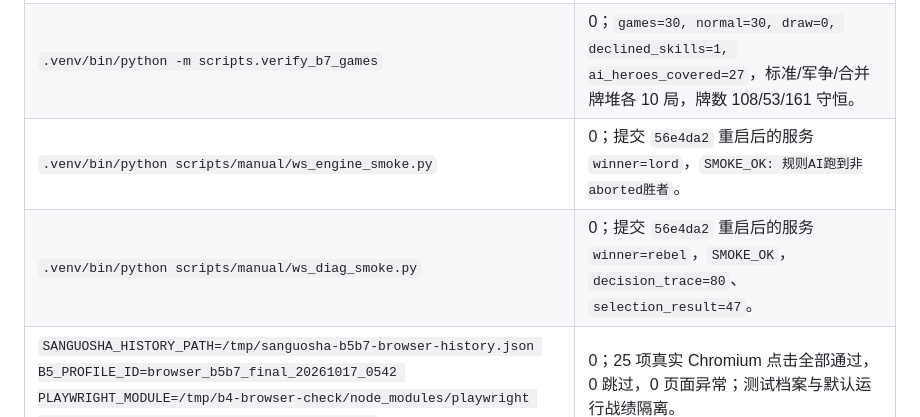
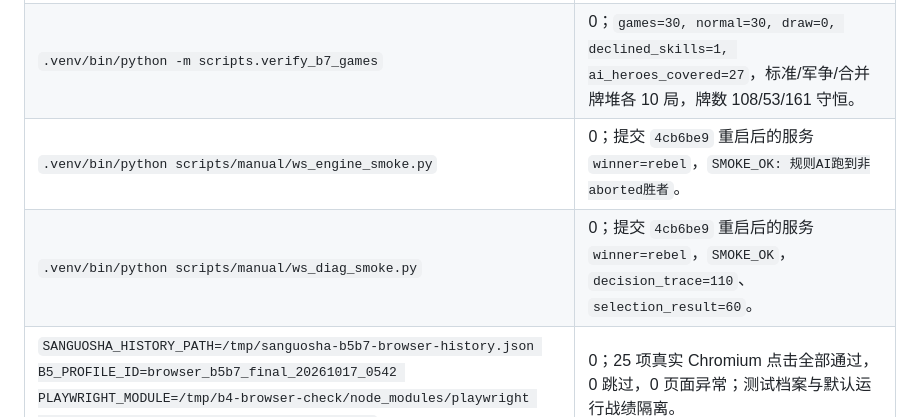
Before and after one commit to a01284614505-web/sanguosha_ai_person, a Markdown page: logs/handover/20261017_0410_B5B7技能托管战绩集成.md, the part around the change. Drawn GitHub-style.

Commit message:
docs: record final batch-loss websocket smoke

```diff
--- a/logs/handover/20261017_0410_B5B7技能托管战绩集成.md
+++ b/logs/handover/20261017_0410_B5B7技能托管战绩集成.md
@@ -17,8 +17,8 @@
 | `.venv/bin/python scripts/check_frontend_js.py` | 0；8 个页面脚本块、14 个外部 JS 均检查，输出 `全部通过`。 |
 | `.venv/bin/python -m pytest -q tests/test_b6_gateway_http.py --tb=short -p no:cacheprovider` | 0；`3 passed in 0.84s`，本地 HTTP 服务覆盖 OpenAI 兼容网关成功/503/超时；不充当真实外部 Provider API 验收。 |
 | `.venv/bin/python -m scripts.verify_b7_games` | 0；`games=30, normal=30, draw=0, declined_skills=1, ai_heroes_covered=27`，标准/军争/合并牌堆各 10 局，牌数 108/53/161 守恒。 |
-| `.venv/bin/python scripts/manual/ws_engine_smoke.py` | 0；提交 `56e4da2` 重启后的服务 `winner=lord`，`SMOKE_OK: 规则AI跑到非aborted胜者`。 |
-| `.venv/bin/python scripts/manual/ws_diag_smoke.py` | 0；提交 `56e4da2` 重启后的服务 `winner=rebel`，`SMOKE_OK`，`decision_trace=80`、`selection_result=47`。 |
+| `.venv/bin/python scripts/manual/ws_engine_smoke.py` | 0；提交 `4cb6be9` 重启后的服务 `winner=rebel`，`SMOKE_OK: 规则AI跑到非aborted胜者`。 |
+| `.venv/bin/python scripts/manual/ws_diag_smoke.py` | 0；提交 `4cb6be9` 重启后的服务 `winner=rebel`，`SMOKE_OK`，`decision_trace=110`、`selection_result=60`。 |
 | `SANGUOSHA_HISTORY_PATH=/tmp/sanguosha-b5b7-browser-history.json B5_PROFILE_ID=browser_b5b7_final_20261017_0542 PLAYWRIGHT_MODULE=/tmp/b4-browser-check/node_modules/playwright node scripts/manual/b5_b7_browser_check.cjs` | 0；25 项真实 Chromium 点击全部通过，0 跳过，0 页面异常；测试档案与默认运行战绩隔离。 |
 | `git diff --check` | 0；无空白错误。 |
 
```
